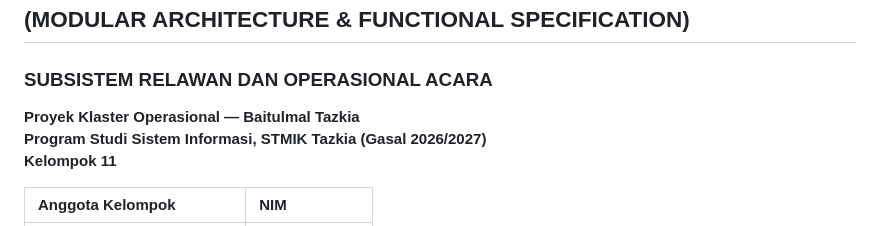
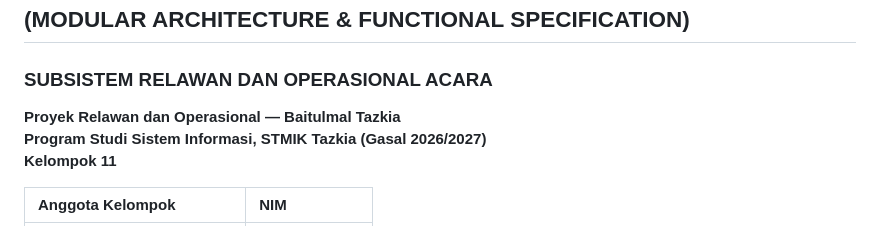
Before and after one commit to AbrarDanendra/baitulmal-tazkia, a Markdown page: Daftar_Modul_Daftar_Fungsi.md, the part around the change. GitHub-like rendering.

Commit message:
Update daftar_modul

```diff
--- a/Daftar_Modul_Daftar_Fungsi.md
+++ b/Daftar_Modul_Daftar_Fungsi.md
@@ -2,7 +2,7 @@
 ## (MODULAR ARCHITECTURE & FUNCTIONAL SPECIFICATION)
 ### SUBSISTEM RELAWAN DAN OPERASIONAL ACARA
 
-**Proyek Klaster Operasional — Baitulmal Tazkia**
+**Proyek Relawan dan Operasional — Baitulmal Tazkia**
 **Program Studi Sistem Informasi, STMIK Tazkia (Gasal 2026/2027)**
 **Kelompok 11**
 
```
